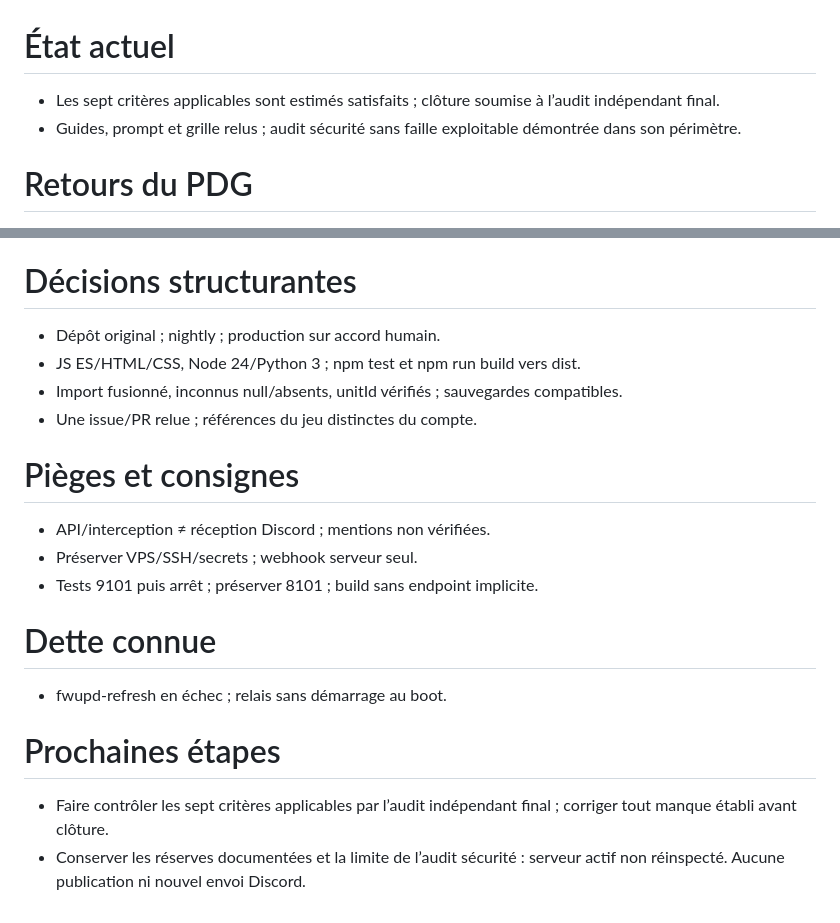
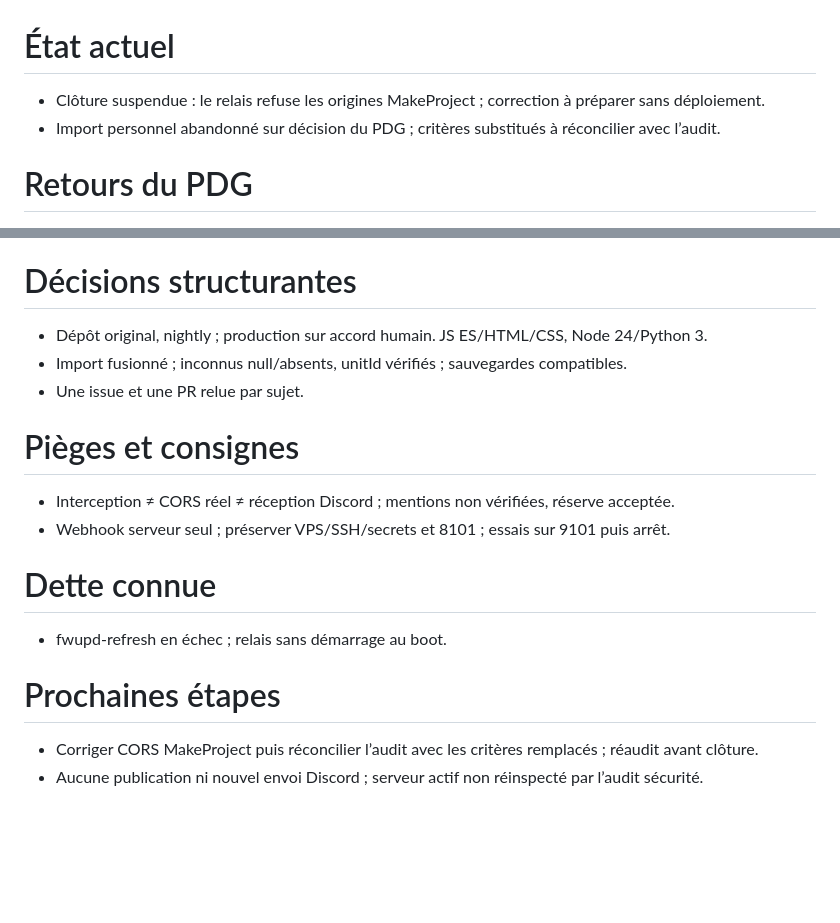
Before and after one commit to arosaRe/naruto-blazing-revival, a Markdown page: etat.md, 2 parts joined by grey strips. Drawn GitHub-style; blank space fills up the shorter version.

```diff
--- a/etat.md
+++ b/etat.md
@@ -1,6 +1,6 @@
 # État actuel
-- Les sept critères applicables sont estimés satisfaits ; clôture soumise à l’audit indépendant final.
-- Guides, prompt et grille relus ; audit sécurité sans faille exploitable démontrée dans son périmètre.
+- Clôture suspendue : le relais refuse les origines MakeProject ; correction à préparer sans déploiement.
+- Import personnel abandonné sur décision du PDG ; critères substitués à réconcilier avec l’audit.
 # Retours du PDG
 - 2026-10-14 — Reprendre le dépôt GitHub original tel quel ; ne pas créer de dépôt préfixé MP ni de copie. Conserver l’ancien projet MakeProject comme historique.
 - 2026-10-14 — Travailler sur nightly ; ne pas publier en production sans approbation humaine.
@@ -45,16 +45,14 @@
 - 2026-10-15 à 00:59 — Exploiter toutes les sources pertinentes (données natives, références, code, documentation) ; vérifier Ultimate, contours rouges et niveaux rouges/jaunes avant déduction, documenter preuves et limites ; distinguer faits vérifiés, déductions justifiées et inconnues.
 - 2026-10-15 à 00:59 — Couvrir tous les champs identifiables sur captures et pris en charge : personnages, versions, niveaux, doublons, Ultimate, stocks, monnaies et autres champs supportés. Ne jamais inventer personnage, unitId, valeur ou règle ; demander des captures complémentaires si nécessaire. JSON téléchargeable compatible, inconnues et box incomplète explicites, procédure sûre et données existantes préservées. nightly ; aucune nouvelle publication ni aucun envoi Discord.
 # Décisions structurantes
-- Dépôt original ; nightly ; production sur accord humain.
-- JS ES/HTML/CSS, Node 24/Python 3 ; npm test et npm run build vers dist.
-- Import fusionné, inconnus null/absents, unitId vérifiés ; sauvegardes compatibles.
-- Une issue/PR relue ; références du jeu distinctes du compte.
+- Dépôt original, nightly ; production sur accord humain. JS ES/HTML/CSS, Node 24/Python 3.
+- Import fusionné ; inconnus null/absents, unitId vérifiés ; sauvegardes compatibles.
+- Une issue et une PR relue par sujet.
 # Pièges et consignes
-- API/interception ≠ réception Discord ; mentions non vérifiées.
-- Préserver VPS/SSH/secrets ; webhook serveur seul.
-- Tests 9101 puis arrêt ; préserver 8101 ; build sans endpoint implicite.
+- Interception ≠ CORS réel ≠ réception Discord ; mentions non vérifiées, réserve acceptée.
+- Webhook serveur seul ; préserver VPS/SSH/secrets et 8101 ; essais sur 9101 puis arrêt.
 # Dette connue
 - fwupd-refresh en échec ; relais sans démarrage au boot.
 # Prochaines étapes
-- Faire contrôler les sept critères applicables par l’audit indépendant final ; corriger tout manque établi avant clôture.
-- Conserver les réserves documentées et la limite de l’audit sécurité : serveur actif non réinspecté. Aucune publication ni nouvel envoi Discord.
+- Corriger CORS MakeProject puis réconcilier l’audit avec les critères remplacés ; réaudit avant clôture.
+- Aucune publication ni nouvel envoi Discord ; serveur actif non réinspecté par l’audit sécurité.
```
Also changed, not shown: journal.md (+3 -0 lines).
